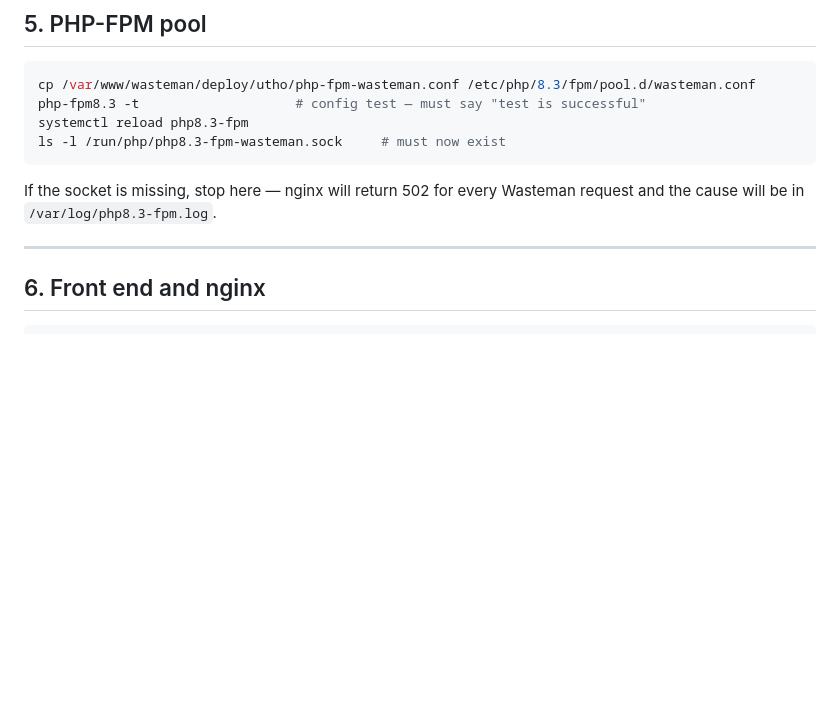
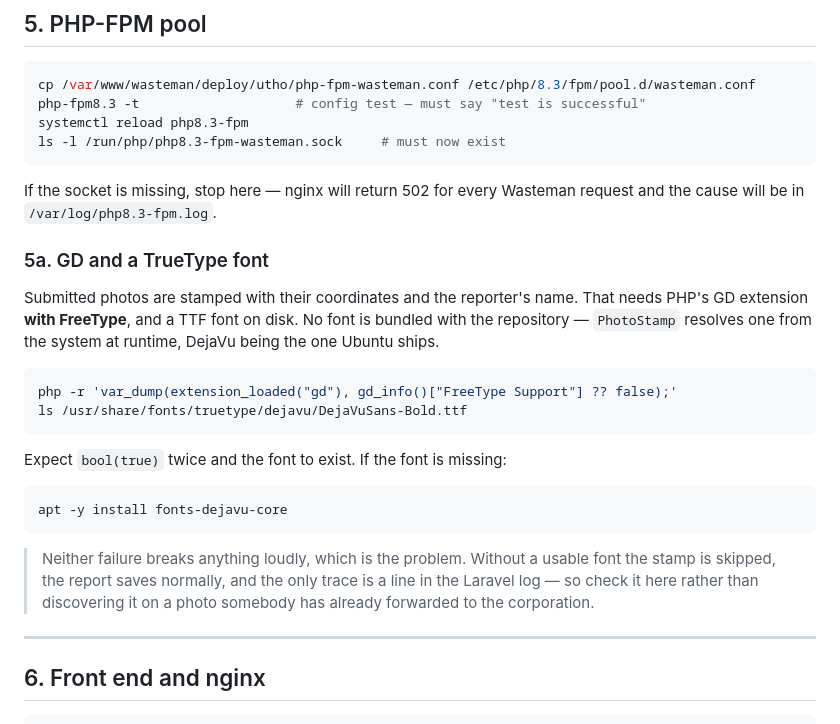
Before and after one commit to aswamofficial/wasteman, a Markdown page: deploy/utho/DEPLOY.md, the part around one of its changes. Rendered like a GitHub page; blank space fills up the shorter version.

````diff
--- a/deploy/utho/DEPLOY.md
+++ b/deploy/utho/DEPLOY.md
@@ -211,6 +245,29 @@ ls -l /run/php/php8.3-fpm-wasteman.sock     # must now exist
 If the socket is missing, stop here — nginx will return 502 for every Wasteman
 request and the cause will be in `/var/log/php8.3-fpm.log`.
 
+### 5a. GD and a TrueType font
+
+Submitted photos are stamped with their coordinates and the reporter's name.
+That needs PHP's GD extension **with FreeType**, and a TTF font on disk. No font
+is bundled with the repository — `PhotoStamp` resolves one from the system at
+runtime, DejaVu being the one Ubuntu ships.
+
+```bash
+php -r 'var_dump(extension_loaded("gd"), gd_info()["FreeType Support"] ?? false);'
+ls /usr/share/fonts/truetype/dejavu/DejaVuSans-Bold.ttf
+```
+
+Expect `bool(true)` twice and the font to exist. If the font is missing:
+
+```bash
+apt -y install fonts-dejavu-core
+```
+
+> Neither failure breaks anything loudly, which is the problem. Without a usable
+> font the stamp is skipped, the report saves normally, and the only trace is a
+> line in the Laravel log — so check it here rather than discovering it on a
+> photo somebody has already forwarded to the corporation.
+
 ---
 
 ## 6. Front end and nginx
````
Also changed, not shown: other parts of deploy/utho/DEPLOY.md (+61 -11 lines).
